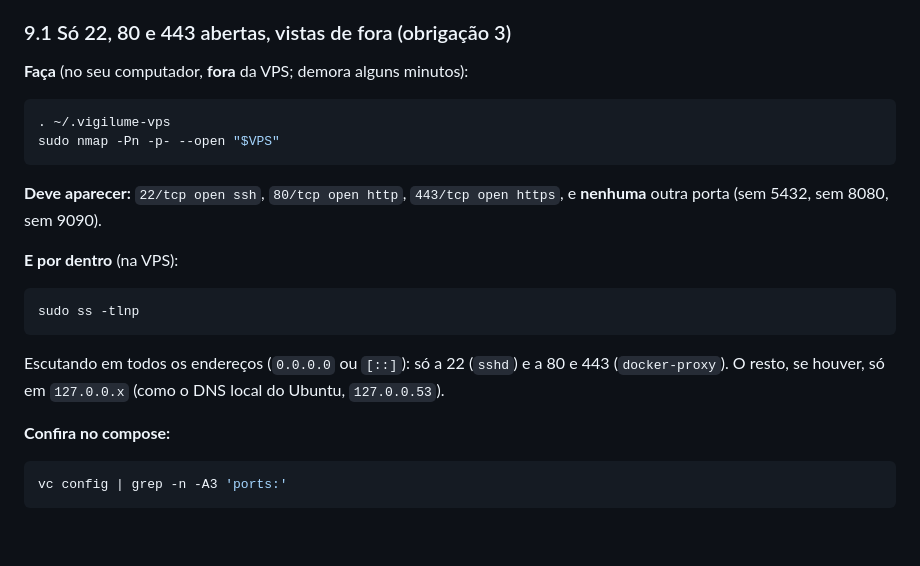
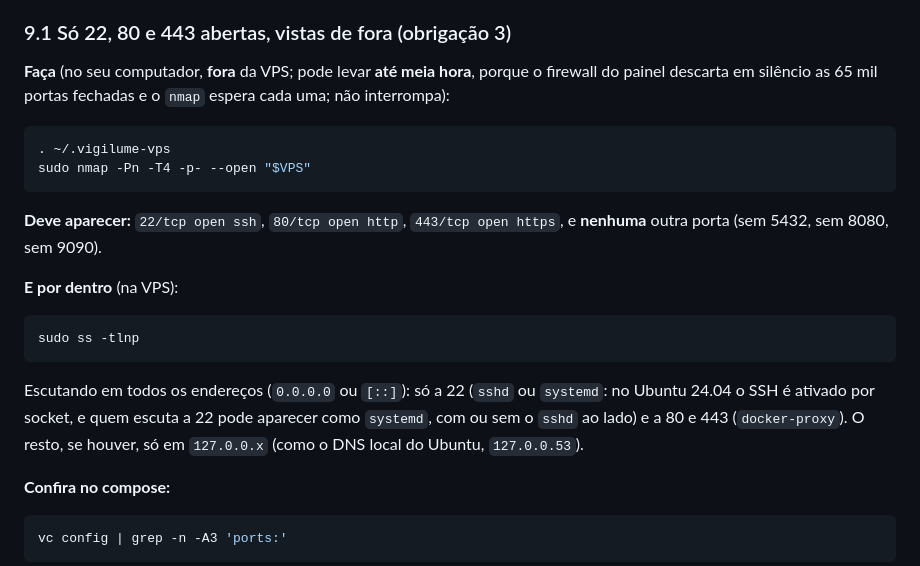
Before and after one commit to BipoXDXD/stillon, a Markdown page: docs/deploy/vps.md, the part around the change. Rendered like a GitHub page; blank space fills up the shorter version.

Commit message:
docs(vps): o nmap do 9.1 com -T4 e até meia hora; a 22 no ss pode ser do systemd (M6, M7)
Co-Authored-By: Claude Opus 5.5 (1M context) <noreply@anthropic.com>

````diff
--- a/docs/deploy/vps.md
+++ b/docs/deploy/vps.md
@@ -1532,11 +1532,13 @@ Cada item abaixo é uma das obrigações do Plano 10 (`docs/superpowers/PENDENCI
 
 ### 9.1 Só 22, 80 e 443 abertas, vistas de fora (obrigação 3)
 
-**Faça** (no seu computador, **fora** da VPS; demora alguns minutos):
+**Faça** (no seu computador, **fora** da VPS; pode levar **até meia hora**, porque o firewall
+do painel descarta em silêncio as 65 mil portas fechadas e o `nmap` espera cada uma; não
+interrompa):
 
 ```bash
 . ~/.vigilume-vps
-sudo nmap -Pn -p- --open "$VPS"
+sudo nmap -Pn -T4 -p- --open "$VPS"
 ```
 
 **Deve aparecer:** `22/tcp open ssh`, `80/tcp open http`, `443/tcp open https`, e **nenhuma**
@@ -1548,8 +1550,9 @@ outra porta (sem 5432, sem 8080, sem 9090).
 sudo ss -tlnp
 ```
 
-Escutando em todos os endereços (`0.0.0.0` ou `[::]`): só a 22 (`sshd`) e a 80 e 443
-(`docker-proxy`). O resto, se houver, só em `127.0.0.x` (como o DNS local do Ubuntu, `127.0.0.53`).
+Escutando em todos os endereços (`0.0.0.0` ou `[::]`): só a 22 (`sshd` ou `systemd`: no
+Ubuntu 24.04 o SSH é ativado por socket, e quem escuta a 22 pode aparecer como `systemd`, com ou
+sem o `sshd` ao lado) e a 80 e 443 (`docker-proxy`). O resto, se houver, só em `127.0.0.x` (como o DNS local do Ubuntu, `127.0.0.53`).
 
 **Confira no compose:**
 
````
